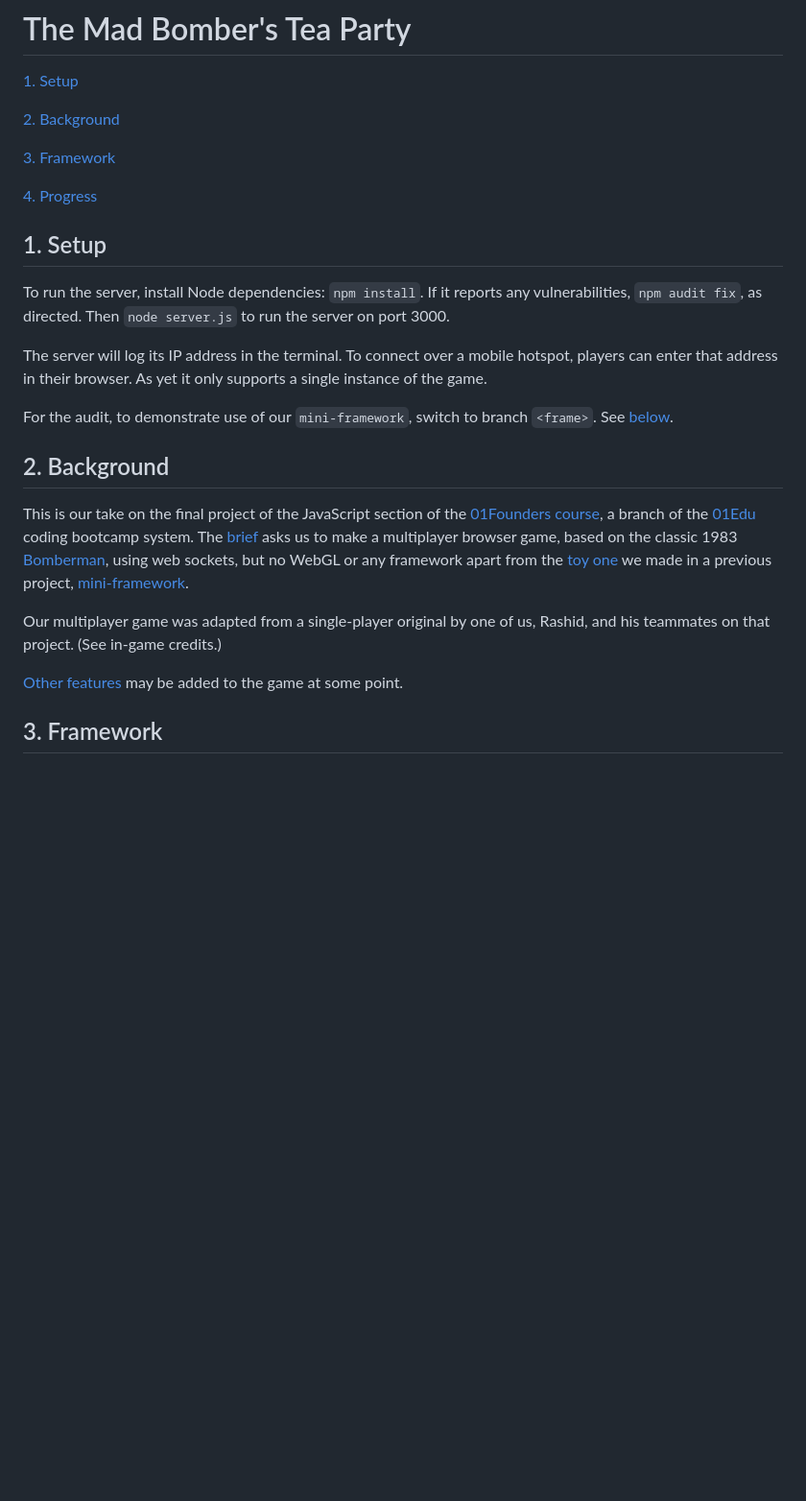
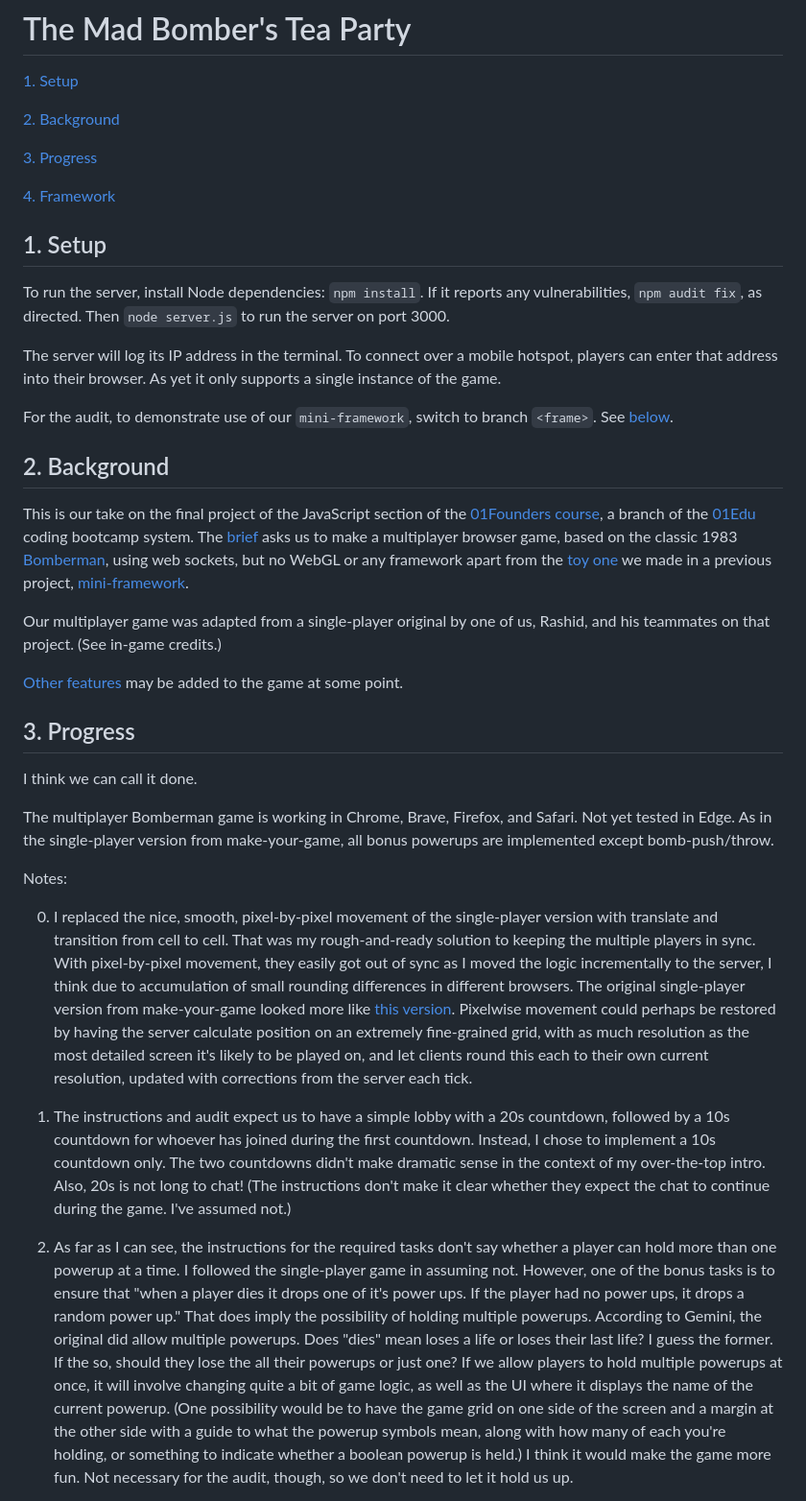
Before and after one commit to pjtunstall/mad, a Markdown page: README.md, the part around the change printed below. Shown: that part at 96% size. Rendered like a GitHub page; blank space fills up the shorter version.

Commit message:
further notes and reordering sections of README

```diff
--- a/README.md
+++ b/README.md
@@ -4,13 +4,13 @@
 
 [2. Background](#2-background)
 
-[3. Framework](#3-framework)
+[3. Progress](#3-progress)
 
-[4. Progress](#2-progress)
+[4. Framework](#4-framework)
 
 ## 1. Setup
 
 To run the server, install Node dependencies: `npm install`. If it reports any vulnerabilities, `npm audit fix`, as directed. Then `node server.js` to run the server on port 3000.
 
-The server will log its IP address in the terminal. To connect over a mobile hotspot, players can enter that address in their browser. As yet it only supports a single instance of the game.
+The server will log its IP address in the terminal. To connect over a mobile hotspot, players can enter that address into their browser. As yet it only supports a single instance of the game.
 
@@ -24,4 +24,17 @@ Our multiplayer game was adapted from a single-player original by one of us, Ras
 
 [Other features](docs/optional-extras.md) may be added to the game at some point.
 
-## 3. Framework
+## 3. Progress
+
+I think we can call it done.
+
+The multiplayer Bomberman game is working in Chrome, Brave, Firefox, and Safari. Not yet tested in Edge. As in the single-player version from make-your-game, all bonus powerups are implemented except bomb-push/throw.
+
+Notes:
+
+0. I replaced the nice, smooth, pixel-by-pixel movement of the single-player version with translate and transition from cell to cell. That was my rough-and-ready solution to keeping the multiple players in sync. With pixel-by-pixel movement, they easily got out of sync as I moved the logic incrementally to the server, I think due to accumulation of small rounding differences in different browsers. The original single-player version from make-your-game looked more like [this version](https://www.retrogames.cc/nes-games/bomberman-usa.html). Pixelwise movement could perhaps be restored by having the server calculate position on an extremely fine-grained grid, with as much resolution as the most detailed screen it's likely to be played on, and let clients round this each to their own current resolution, updated with corrections from the server each tick.
+
+1. The instructions and audit expect us to have a simple lobby with a 20s countdown, followed by a 10s countdown for whoever has joined during the first countdown. Instead, I chose to implement a 10s countdown only. The two countdowns didn't make dramatic sense in the context of my over-the-top intro. Also, 20s is not long to chat! (The instructions don't make it clear whether they expect the chat to continue during the game. I've assumed not.)
+
+2. As far as I can see, the instructions for the required tasks don't say whether a player can hold more than one powerup at a time. I followed the single-player game in assuming not. However, one of the bonus tasks is to ensure that "when a player dies it drops one of it's power ups. If the player had no power ups, it drops a random power up." That does imply the possibility of holding multiple powerups. According to Gemini, the original did allow multiple powerups. Does "dies" mean loses a life or loses their last life? I guess the former. If the so, should they lose the all their powerups or just one? If we allow players to hold multiple powerups at once, it will involve changing quite a bit of game logic, as well as the UI where it displays the name of the current powerup. (One possibility would be to have the game grid on one side of the screen and a margin at the other side with a guide to what the powerup symbols mean, along with how many of each you're holding, or something to indicate whether a boolean powerup is held.) I think it would make the game more fun. Not necessary for the audit, though, so we don't need to let it hold us up.
+
```
Also changed, not shown: other parts of README.md (+6 -19 lines), docs/optional-extras.md (+1 -0 lines).
